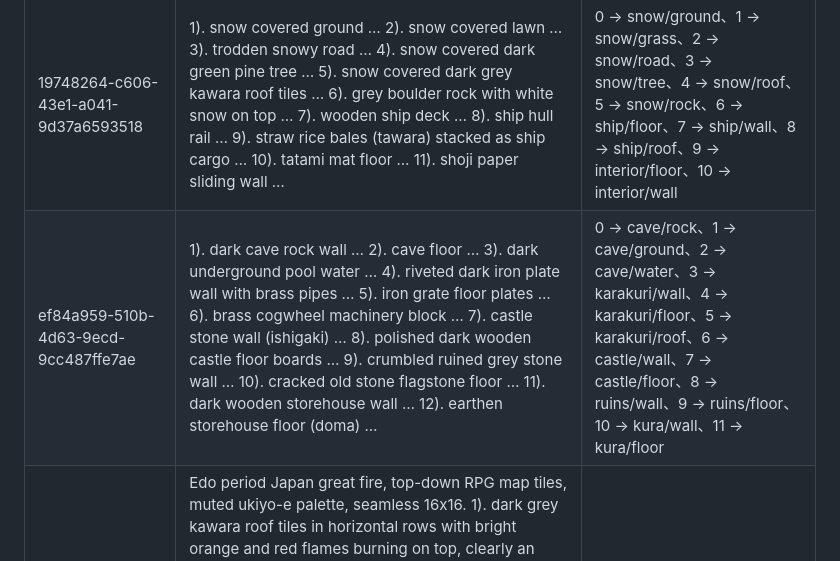
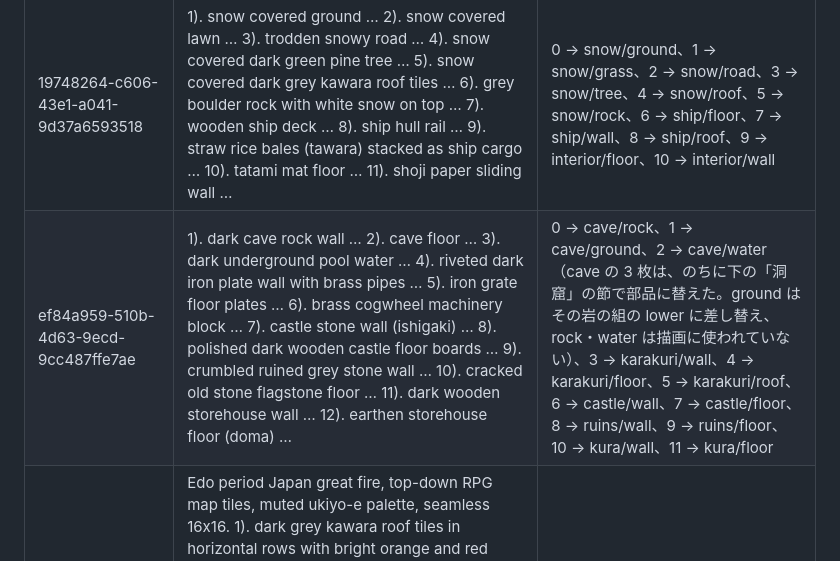
Before and after one commit to newnakashima/edo-rpg, a Markdown page: public/assets/README.md, the part around the change. GitHub-like rendering.

Commit message:
古くなった cave の出所の記述を直す
Co-Authored-By: Claude Opus 5.5 <noreply@anthropic.com>
Claude-Session: https://claude.ai/code/session_01TGCvVcT3snUQ7FyfPGv33A

```diff
--- a/public/assets/README.md
+++ b/public/assets/README.md
@@ -206,7 +206,7 @@ ZIP の番号はファイル名の末尾の通し番号（0 から 15 の 16 枚
 | ID | プロンプト（共通の頭: Edo period Japan top-down RPG map tiles, muted ukiyo-e palette, seamless 16x16.） | 使ったタイル（ZIP の番号 → タイルセット/種類） |
 | --- | --- | --- |
 | 19748264-c606-43e1-a041-9d37a6593518 | 1). snow covered ground … 2). snow covered lawn … 3). trodden snowy road … 4). snow covered dark green pine tree … 5). snow covered dark grey kawara roof tiles … 6). grey boulder rock with white snow on top … 7). wooden ship deck … 8). ship hull rail … 9). straw rice bales (tawara) stacked as ship cargo … 10). tatami mat floor … 11). shoji paper sliding wall … | 0 → snow/ground、1 → snow/grass、2 → snow/road、3 → snow/tree、4 → snow/roof、5 → snow/rock、6 → ship/floor、7 → ship/wall、8 → ship/roof、9 → interior/floor、10 → interior/wall |
-| ef84a959-510b-4d63-9ecd-9cc487ffe7ae | 1). dark cave rock wall … 2). cave floor … 3). dark underground pool water … 4). riveted dark iron plate wall with brass pipes … 5). iron grate floor plates … 6). brass cogwheel machinery block … 7). castle stone wall (ishigaki) … 8). polished dark wooden castle floor boards … 9). crumbled ruined grey stone wall … 10). cracked old stone flagstone floor … 11). dark wooden storehouse wall … 12). earthen storehouse floor (doma) … | 0 → cave/rock、1 → cave/ground、2 → cave/water、3 → karakuri/wall、4 → karakuri/floor、5 → karakuri/roof、6 → castle/wall、7 → castle/floor、8 → ruins/wall、9 → ruins/floor、10 → kura/wall、11 → kura/floor |
+| ef84a959-510b-4d63-9ecd-9cc487ffe7ae | 1). dark cave rock wall … 2). cave floor … 3). dark underground pool water … 4). riveted dark iron plate wall with brass pipes … 5). iron grate floor plates … 6). brass cogwheel machinery block … 7). castle stone wall (ishigaki) … 8). polished dark wooden castle floor boards … 9). crumbled ruined grey stone wall … 10). cracked old stone flagstone floor … 11). dark wooden storehouse wall … 12). earthen storehouse floor (doma) … | 0 → cave/rock、1 → cave/ground、2 → cave/water（cave の 3 枚は、のちに下の「洞窟」の節で部品に替えた。ground はその岩の組の lower に差し替え、rock・water は描画に使われていない）、3 → karakuri/wall、4 → karakuri/floor、5 → karakuri/roof、6 → castle/wall、7 → castle/floor、8 → ruins/wall、9 → ruins/floor、10 → kura/wall、11 → kura/floor |
 | 2c3efbe8-233c-4b0e-bdaf-5797fcf2e773 | Edo period Japan great fire, top-down RPG map tiles, muted ukiyo-e palette, seamless 16x16. 1). dark grey kawara roof tiles in horizontal rows with bright orange and red flames burning on top, clearly an obstacle 2). charred blackened wooden plank fence wall with glowing orange embers in the cracks 3). burnt ground of grey ash and black soot with a few tiny orange embers, flat and walkable 4). heap of collapsed burnt black wooden beams with small flames, clearly an obstacle（第 8 章の神田の大火。共通の ground・roof・wall を style の参照に、配色は写さない。1 回目で採用） | 2 → fire/roof、6 → fire/wall、9 → fire/ground、14 → fire/rock |
 | e629b2a6-3193-42cc-8a93-b99d84a2bda4 | Japanese temple ruins top-down RPG map tiles, muted ukiyo-e palette, seamless 16x16. 1). pile of fallen rubble: broken grey stone blocks and shards of old dark roof tiles heaped on grass, clearly an obstacle 2). collapsed burnt wooden beams … 3). large cracked grey stone block … 4). heap of broken grey foundation stones …（ruins/wall・ruins/floor を style の参照に、配色も写す。レビューで、南蛮寺跡の大半を占める岩が共通の見た目のままと指摘されたため足した） | 0 → ruins/rock |
 
```
